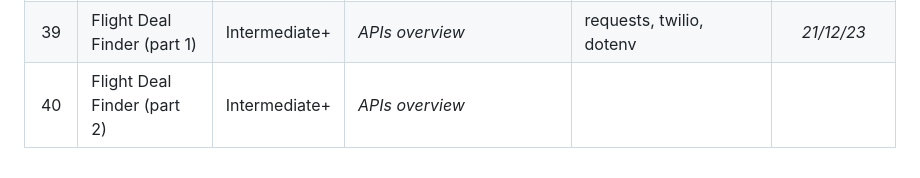
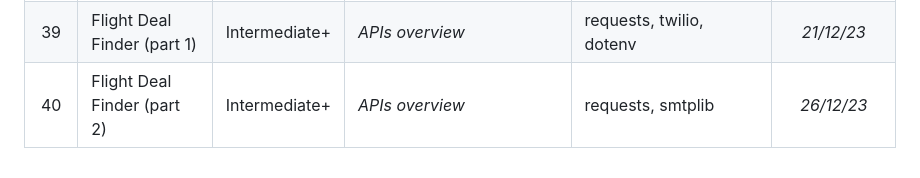
Before and after one commit to Cryo98/CRS006_UdemyPythonBootcamp2023, a Markdown page: README.md, the part around the change. Drawn GitHub-style.

Commit message:
Day_040.isDone = True

```diff
--- a/README.md
+++ b/README.md
@@ -49,4 +49,4 @@ The programs range from beginner to professional level, with the aim of improvin
 | 37  | Habit Tracker               | Intermediate+ | <i>Advanced authentication and API methods</i> | requests | *06/12/23* |
 | 38  | Exercise Tracker            | Intermediate+ | <i>API, Google Sheets</i>                      | requests, dotenv | *09/12/23* |
 | 39  | Flight Deal Finder (part 1) | Intermediate+ | <i>APIs overview</i> | requests, twilio, dotenv | *21/12/23* |
-| 40  | Flight Deal Finder (part 2) | Intermediate+ | <i>APIs overview</i> | | |
+| 40  | Flight Deal Finder (part 2) | Intermediate+ | <i>APIs overview</i> | requests, smtplib | *26/12/23* |
```
